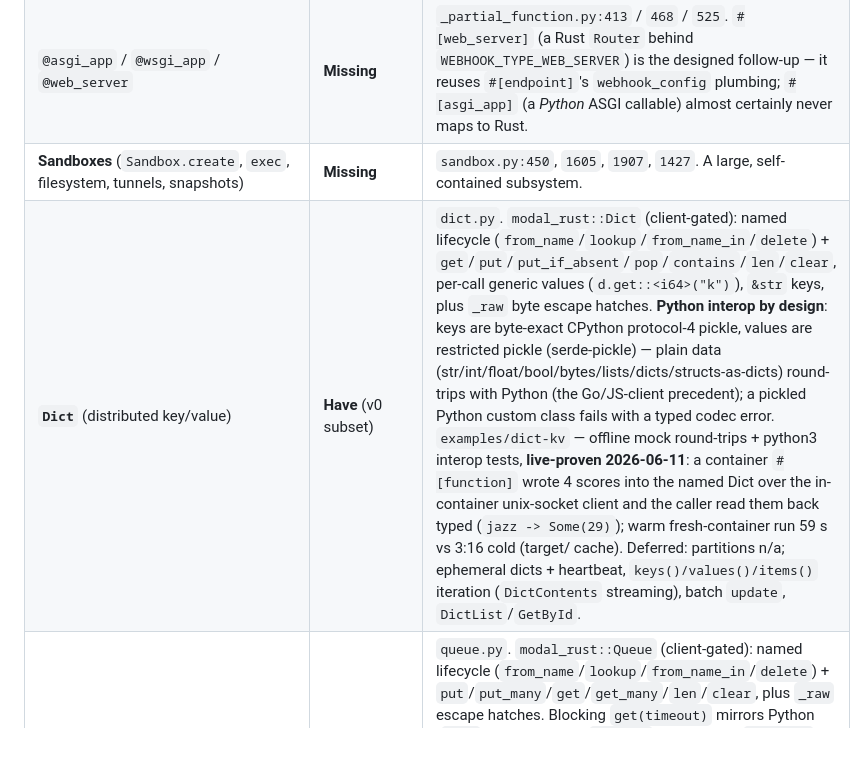
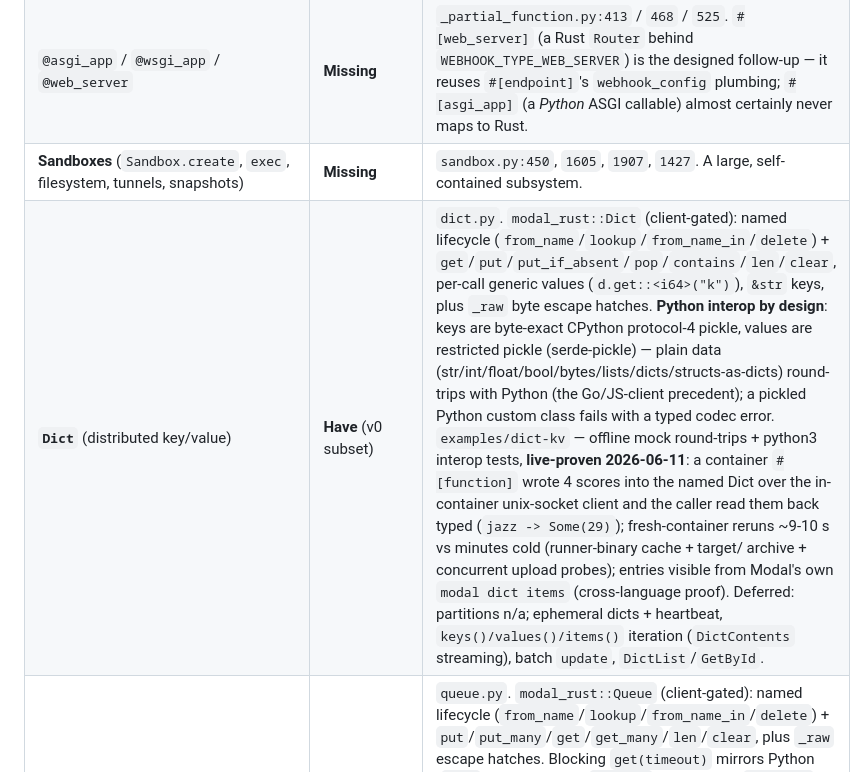
Before and after one commit to nicolaslara/modal-rust, a Markdown page: docs/PARITY.md, the part around the change. GitHub-like rendering; blank space fills up the shorter version.

Commit message:
docs(PARITY): fresh-container rerun now ~9-10s (runner-binary cache); dict entries verified visible via modal dict items

```diff
--- a/docs/PARITY.md
+++ b/docs/PARITY.md
@@ -273,7 +273,7 @@ and class parameters (`modal.parameter`). Until then, inject config via
 | **Web endpoints** — `@fastapi_endpoint`/`@web_endpoint` | **Have** (`#[endpoint]`, FUNCTION type; live-proven 2026-06-10: POST 200 + computed JSON, GET 405, 422/500 redacted) | `_partial_function.py:336` / `400`. `#[modal_rust::endpoint(method = "POST", <any #[function] config>)]` on a plain handler → `webhook_config{type: FUNCTION, method, requires_proxy_auth}` + the ASGI data-format pair on the DEPLOY `FunctionCreate`; DEPLOY-ONLY (the URL is assigned on deploy; RUN stays wire-identical, like `enable_memory_snapshot`). The deploy image auto-adds `fastapi[standard]` (Modal rejects FUNCTION webhooks without it) and the baked wrapper gains a per-endpoint `(request: Request)` adapter reusing the SAME `--serve` child — so `#[cls]` load-once and memory snapshot compose with endpoints. HTTP contract = the auto-IO contract (body in, value out; envelope errors → 422 decode / 500 handler). Public by default; `requires_proxy_auth = true` opts into Modal proxy-auth. The fn stays a normal function for `.local()` and RUN (webhook suppressed); the DEPLOYED endpoint is HTTP-only in v0 — Modal's worker ASGI-wraps the callable, so envelope `.remote()`/`call` against it is rejected (live-verified); both-surfaces = Modal's own idiom (plain `#[function]` + thin `#[endpoint]` caller). `examples/web-endpoint`, §8. Remaining gaps: custom domains, `requested_suffix`, `web_endpoint_docs`, the ephemeral `modal serve`-style dev URL, `#[endpoint]` on `#[cls]` methods. |
 | `@asgi_app` / `@wsgi_app` / `@web_server` | **Missing** | `_partial_function.py:413` / `468` / `525`. `#[web_server]` (a Rust `Router` behind `WEBHOOK_TYPE_WEB_SERVER`) is the designed follow-up — it reuses `#[endpoint]`'s `webhook_config` plumbing; `#[asgi_app]` (a *Python* ASGI callable) almost certainly never maps to Rust. |
 | **Sandboxes** (`Sandbox.create`, `exec`, filesystem, tunnels, snapshots) | **Missing** | `sandbox.py:450`, `1605`, `1907`, `1427`. A large, self-contained subsystem. |
-| **`Dict`** (distributed key/value) | **Have** (v0 subset) | `dict.py`. `modal_rust::Dict` (client-gated): named lifecycle (`from_name`/`lookup`/`from_name_in`/`delete`) + `get`/`put`/`put_if_absent`/`pop`/`contains`/`len`/`clear`, per-call generic values (`d.get::<i64>("k")`), `&str` keys, plus `_raw` byte escape hatches. **Python interop by design**: keys are byte-exact CPython protocol-4 pickle, values are restricted pickle (serde-pickle) — plain data (str/int/float/bool/bytes/lists/dicts/structs-as-dicts) round-trips with Python (the Go/JS-client precedent); a pickled Python custom class fails with a typed codec error. `examples/dict-kv` — offline mock round-trips + python3 interop tests, **live-proven 2026-06-11**: a container `#[function]` wrote 4 scores into the named Dict over the in-container unix-socket client and the caller read them back typed (`jazz -> Some(29)`); warm fresh-container run 59 s vs 3:16 cold (target/ cache). Deferred: partitions n/a; ephemeral dicts + heartbeat, `keys()/values()/items()` iteration (`DictContents` streaming), batch `update`, `DictList`/`GetById`. |
+| **`Dict`** (distributed key/value) | **Have** (v0 subset) | `dict.py`. `modal_rust::Dict` (client-gated): named lifecycle (`from_name`/`lookup`/`from_name_in`/`delete`) + `get`/`put`/`put_if_absent`/`pop`/`contains`/`len`/`clear`, per-call generic values (`d.get::<i64>("k")`), `&str` keys, plus `_raw` byte escape hatches. **Python interop by design**: keys are byte-exact CPython protocol-4 pickle, values are restricted pickle (serde-pickle) — plain data (str/int/float/bool/bytes/lists/dicts/structs-as-dicts) round-trips with Python (the Go/JS-client precedent); a pickled Python custom class fails with a typed codec error. `examples/dict-kv` — offline mock round-trips + python3 interop tests, **live-proven 2026-06-11**: a container `#[function]` wrote 4 scores into the named Dict over the in-container unix-socket client and the caller read them back typed (`jazz -> Some(29)`); fresh-container reruns ~9-10 s vs minutes cold (runner-binary cache + target/ archive + concurrent upload probes); entries visible from Modal's own `modal dict items` (cross-language proof). Deferred: partitions n/a; ephemeral dicts + heartbeat, `keys()/values()/items()` iteration (`DictContents` streaming), batch `update`, `DictList`/`GetById`. |
 | **`Queue`** (distributed queue) | **Have** (v0 subset) | `queue.py`. `modal_rust::Queue` (client-gated): named lifecycle (`from_name`/`lookup`/`from_name_in`/`delete`) + `put`/`put_many`/`get`/`get_many`/`len`/`clear`, plus `_raw` escape hatches. Blocking `get(timeout)` mirrors Python (`None` = block forever, `Some(d)` = timeout → `Ok(None)`, `Some(ZERO)` = non-blocking poll) via the SDK's client-side poll loop (per-RPC cap, never one long gRPC deadline). Same restricted-pickle interop boundary as Dict. `examples/queue-pipeline` — offline mock round-trips, **live-proven 2026-06-11**: a container worker drained 4 jobs / 256 steps FIFO from the named Queue (blocking `get` live) and the demo Queue was deleted on exit. Deferred: partition keys/TTL knobs (builders default empty + 24 h), ephemeral queues + heartbeat, `iterate()` (`QueueNextItems`), block-on-full put retry, `QueueList`/`GetById`. |
 | **Schedules** — `Cron` / `Period` | **Have** | `schedule.py:12` / `61`; wired via the `schedule=` decorator field (§4) → `Function.schedule`. `examples/scheduled-job` is a deployed cron function. |
 | **`Proxy`** (static-egress proxy) | **Missing** | `proxy.py`. |
```
